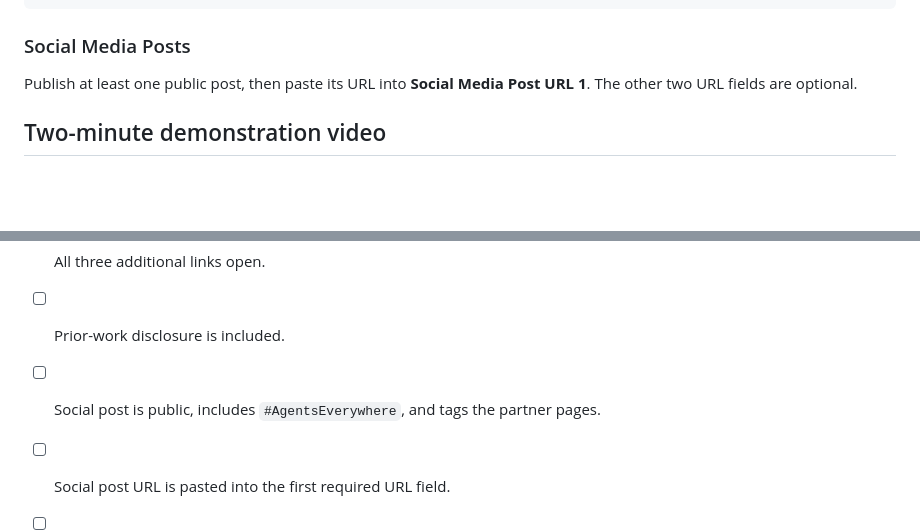
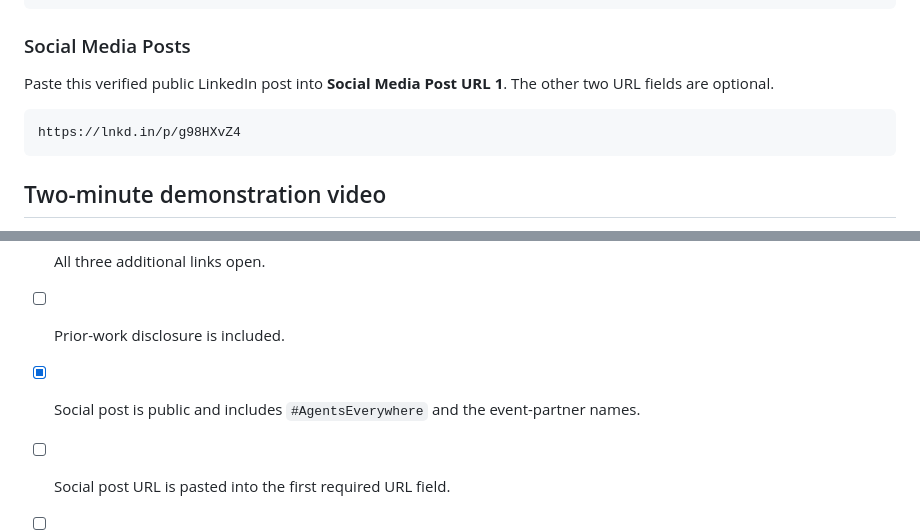
Before and after one commit to jackzhaojin/bruce-hackathon-2026-09-12, a Markdown page: SUBMISSION.md, 2 parts joined by grey strips. Drawn GitHub-style; blank space fills up the shorter version.

````diff
--- a/SUBMISSION.md
+++ b/SUBMISSION.md
@@ -108,7 +108,11 @@ Play Eleven is a net-new project created during the official hackathon period. I
 
 ### Social Media Posts
 
-Publish at least one public post, then paste its URL into **Social Media Post URL 1**. The other two URL fields are optional.
+Paste this verified public LinkedIn post into **Social Media Post URL 1**. The other two URL fields are optional.
+
+```text
+https://lnkd.in/p/g98HXvZ4
+```
 
 ## Two-minute demonstration video
 
@@ -197,7 +201,7 @@ https://github.com/jackzhaojin/bruce-hackathon-2026-09-12
 - [x] Video opens publicly and is no longer than two minutes (verified at 1:59).
 - [ ] All three additional links open.
 - [ ] Prior-work disclosure is included.
-- [ ] Social post is public, includes `#AgentsEverywhere`, and tags the partner pages.
+- [x] Social post is public and includes `#AgentsEverywhere` and the event-partner names.
 - [ ] Social post URL is pasted into the first required URL field.
 - [ ] **Save Draft** reports the required fields complete.
 - [ ] **Submit Entry** is selected before 4:30 PM EDT.
````
Also changed, not shown: README.md (+1 -1 lines), hackathon-log/README.md (+6 -0 lines).
